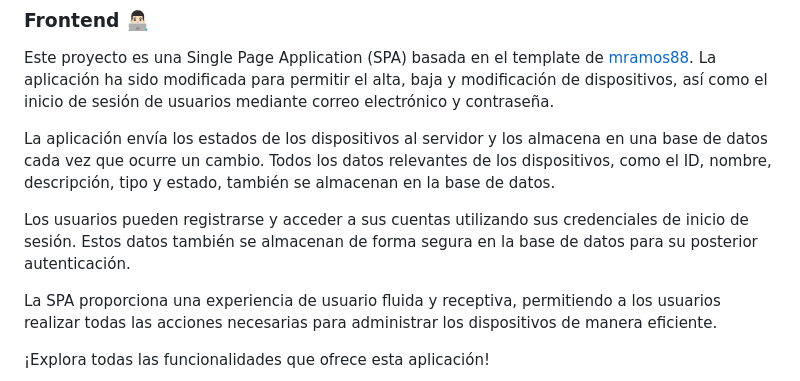
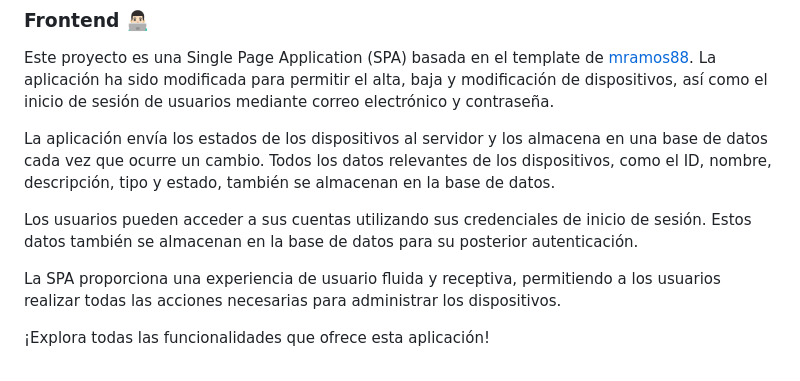
Before and after one commit to nachohernandorena/DaW-IoT-fullstackbase, a Markdown page: README.md, the part around the change. Rendered like a GitHub page; folded sections open.

```diff
--- a/README.md
+++ b/README.md
@@ -162,9 +162,9 @@ Este proyecto es una Single Page Application (SPA) basada en el template de [mra
 
 La aplicación envía los estados de los dispositivos al servidor y los almacena en una base de datos cada vez que ocurre un cambio. Todos los datos relevantes de los dispositivos, como el ID, nombre, descripción, tipo y estado, también se almacenan en la base de datos.
 
-Los usuarios pueden registrarse y acceder a sus cuentas utilizando sus credenciales de inicio de sesión. Estos datos también se almacenan de forma segura en la base de datos para su posterior autenticación.
+Los usuarios pueden acceder a sus cuentas utilizando sus credenciales de inicio de sesión. Estos datos también se almacenan en la base de datos para su posterior autenticación.
 
-La SPA proporciona una experiencia de usuario fluida y receptiva, permitiendo a los usuarios realizar todas las acciones necesarias para administrar los dispositivos de manera eficiente.
+La SPA proporciona una experiencia de usuario fluida y receptiva, permitiendo a los usuarios realizar todas las acciones necesarias para administrar los dispositivos.
 
 ¡Explora todas las funcionalidades que ofrece esta aplicación!
 
```
